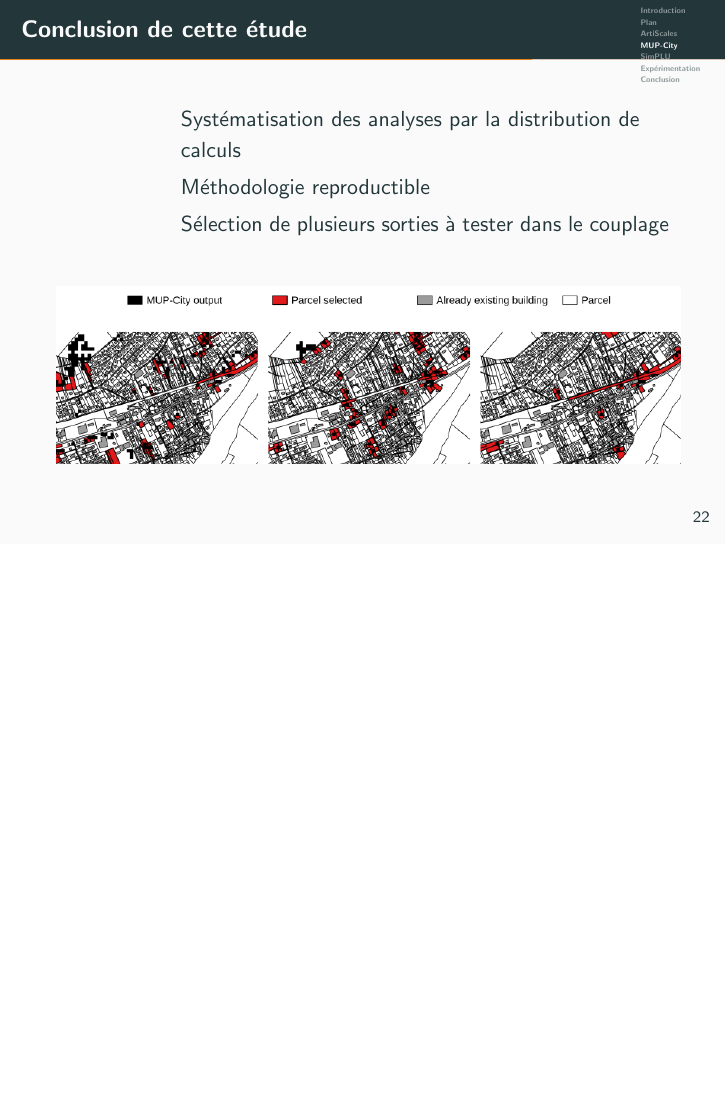
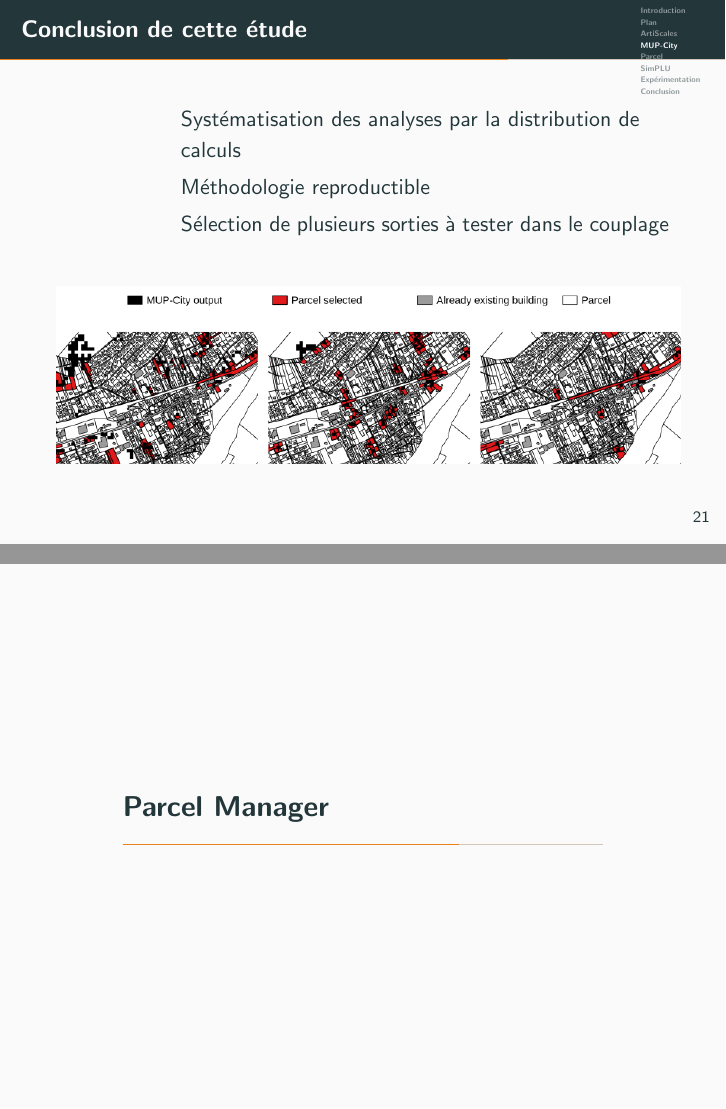
Before and after one commit to maxcolomb/soutenance, LaTeX slides (SoutenanceColomb.tex): page 36 of 48 before the commit and pages 35 and 36 of 49 after it, the two joined at a grey line, the shorter picture padded with empty space. Compiled offline with pdfLaTeX.

Commit message:
some kind of magic

```diff
--- a/SoutenanceColomb.tex
+++ b/SoutenanceColomb.tex
@@ -326,10 +317,16 @@ Faire un tableau avec les avantages et les inconvénients des différentes appro
 \end{frame}
 
 
+\section[Parcel Manager]{Parcel Manager pour la gestion du tissus parcellaire}
+
+\begin{frame}{Présentation du module}
+THIS IS THE PART THAT EVERYBODY LOVES
+\end{frame}
 
 
-\section[SimPLU]{SimPLU et la simulation de configurations bâties}
 
+
+\section[SimPLU]{SimPLU et la simulation de bâtiments}
 
 
 
```
Also changed, not shown: SoutenanceColomb.tex (9 more changed lines). Lines whose indentation alone changed are shown as unchanged.
